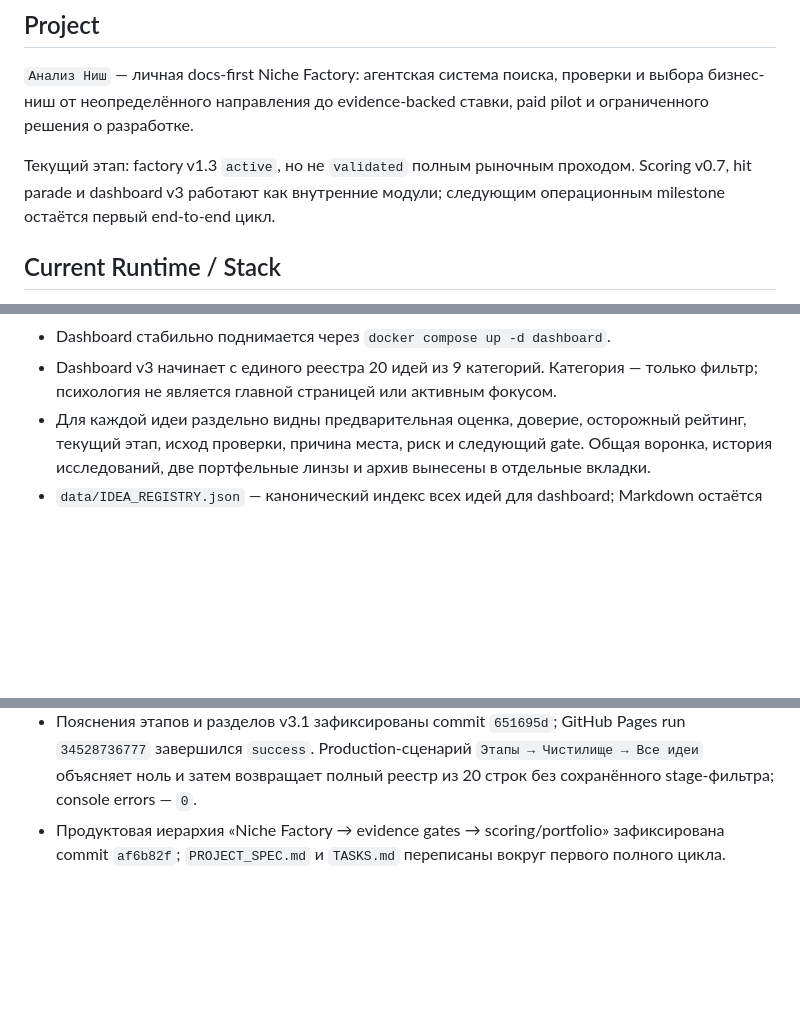
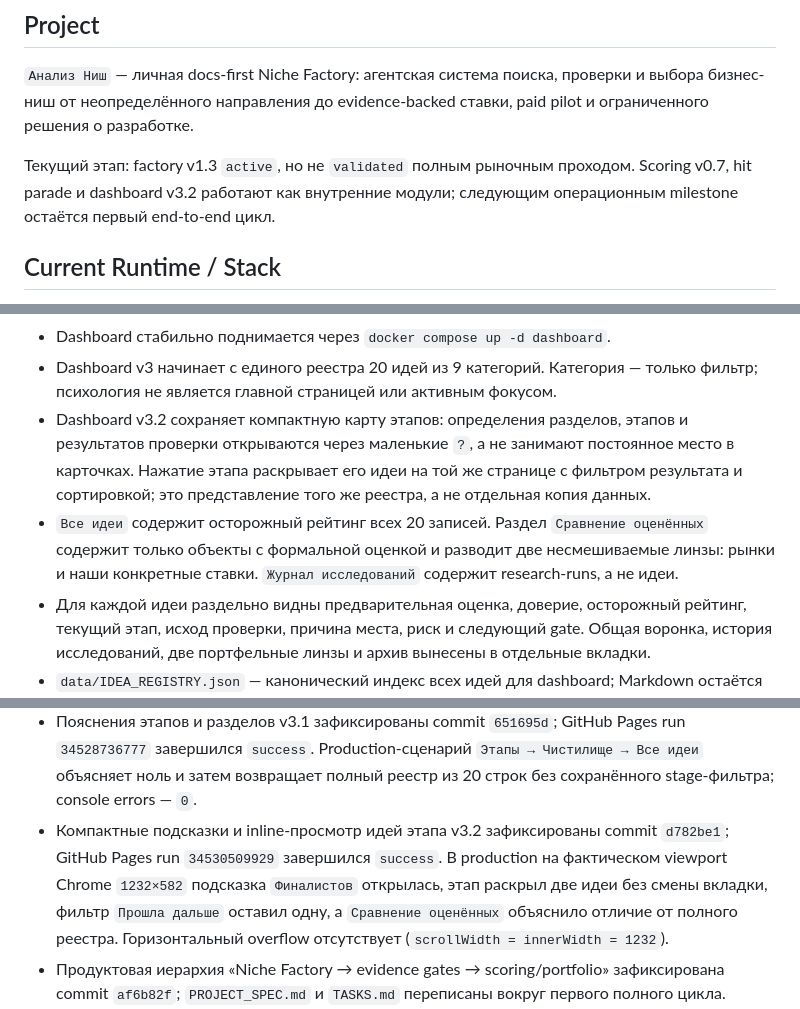
Before and after one commit to timurgromov/analiznish, a Markdown page: docs/history/CURRENT_STATE.md, 3 parts joined by grey strips. Rendered like a GitHub page; blank space fills up the shorter version.

Commit message:
docs: record dashboard v3.2 release

```diff
--- a/docs/history/CURRENT_STATE.md
+++ b/docs/history/CURRENT_STATE.md
@@ -7,7 +7,7 @@
 ставки, paid pilot и ограниченного решения о разработке.
 
 Текущий этап: factory v1.3 `active`, но не `validated` полным рыночным проходом.
-Scoring v0.7, hit parade и dashboard v3 работают как внутренние модули; следующим
+Scoring v0.7, hit parade и dashboard v3.2 работают как внутренние модули; следующим
 операционным milestone остаётся первый end-to-end цикл.
 
 ## Current Runtime / Stack
@@ -84,6 +84,15 @@ Scoring v0.7, hit parade и dashboard v3 работают как внутрен
 * Dashboard стабильно поднимается через `docker compose up -d dashboard`.
 * Dashboard v3 начинает с единого реестра 20 идей из 9 категорий. Категория —
   только фильтр; психология не является главной страницей или активным фокусом.
+* Dashboard v3.2 сохраняет компактную карту этапов: определения разделов,
+  этапов и результатов проверки открываются через маленькие `?`, а не занимают
+  постоянное место в карточках. Нажатие этапа раскрывает его идеи на той же
+  странице с фильтром результата и сортировкой; это представление того же
+  реестра, а не отдельная копия данных.
+* `Все идеи` содержит осторожный рейтинг всех 20 записей. Раздел
+  `Сравнение оценённых` содержит только объекты с формальной оценкой и разводит
+  две несмешиваемые линзы: рынки и наши конкретные ставки. `Журнал
+  исследований` содержит research-runs, а не идеи.
 * Для каждой идеи раздельно видны предварительная оценка, доверие, осторожный
   рейтинг, текущий этап, исход проверки, причина места, риск и следующий gate.
   Общая воронка, история исследований, две портфельные линзы и архив вынесены в
@@ -219,6 +228,12 @@ Scoring v0.7, hit parade и dashboard v3 работают как внутрен
   run `34528736777` завершился `success`. Production-сценарий
   `Этапы → Чистилище → Все идеи` объясняет ноль и затем возвращает полный
   реестр из 20 строк без сохранённого stage-фильтра; console errors — `0`.
+* Компактные подсказки и inline-просмотр идей этапа v3.2 зафиксированы commit
+  `d782be1`; GitHub Pages run `34530509929` завершился `success`. В production
+  на фактическом viewport Chrome `1232×582` подсказка `Финалистов` открылась,
+  этап раскрыл две идеи без смены вкладки, фильтр `Прошла дальше` оставил одну,
+  а `Сравнение оценённых` объяснило отличие от полного реестра. Горизонтальный
+  overflow отсутствует (`scrollWidth = innerWidth = 1232`).
 * Продуктовая иерархия «Niche Factory → evidence gates → scoring/portfolio» зафиксирована commit `af6b82f`; `PROJECT_SPEC.md` и `TASKS.md` переписаны вокруг первого полного цикла.
 * 2026-09-10 рамка цели расширена до устойчивой прибыли, а повторяемый cashflow
   закреплён как предпочтение, не hard filter. Ранний Portfolio Gate и шаг 5
```
Also changed, not shown: 1 other file.
